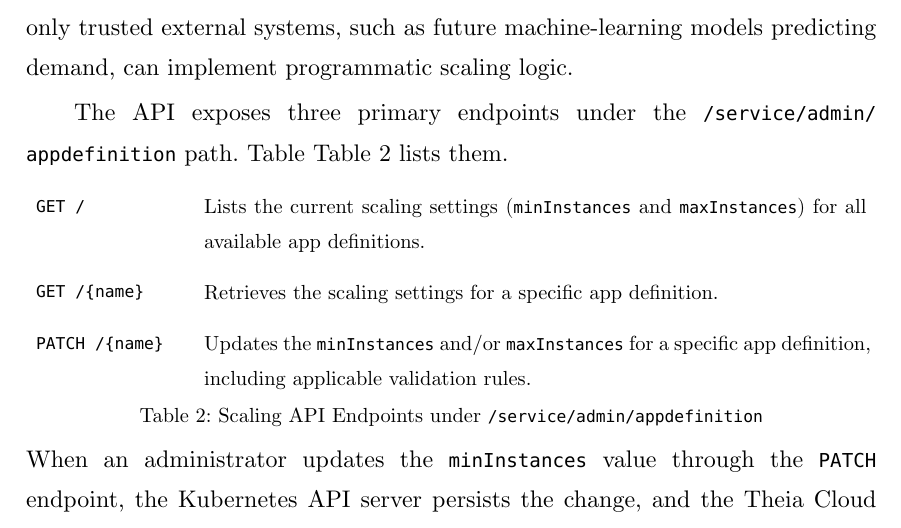
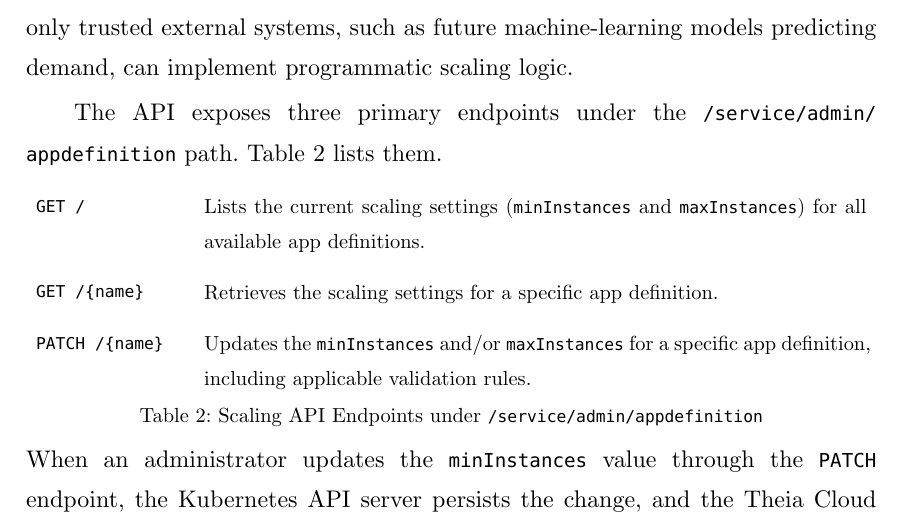
Before and after one commit to lukaskratzel/ba, a Typst document (thesis.typ, which reads content/architecture.typ): part of page 34 of 55, cut so that both start at the same text. Compiled offline with Typst 0.15.

Commit message:
Small fixes

```diff
--- a/content/architecture.typ
+++ b/content/architecture.typ
@@ -387,7 +387,7 @@ trusted external systems, such as future machine-learning models predicting dema
 can implement programmatic scaling logic.
 
 The API exposes three primary endpoints under the `/service/admin/appdefinition`
-path. Table @tbl:scaling-api lists them.
+path. @tbl:scaling-api lists them.
 
 #figure(
   table(
```
